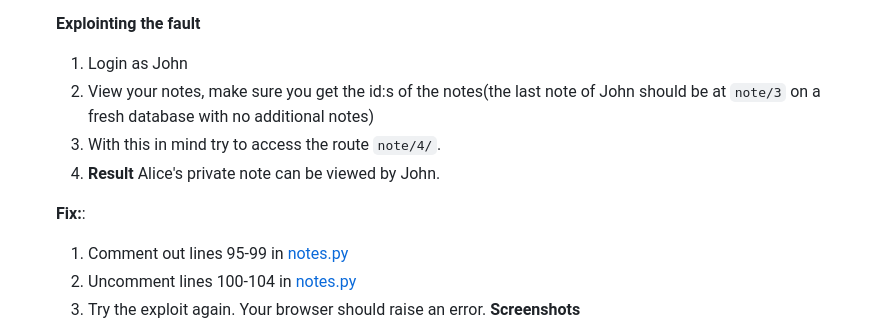
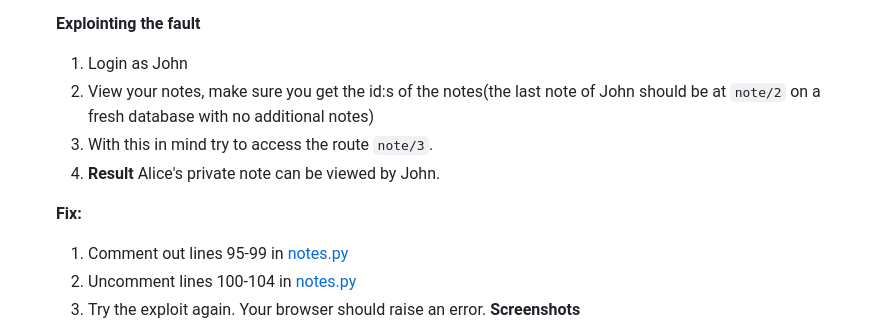
Before and after one commit to tvaananen02/VulnerableNotes, a Markdown page: readme.md, the part around the change. GitHub-like rendering.

Commit message:
Fix note ID references in flaw 5

```diff
--- a/readme.md
+++ b/readme.md
@@ -354,11 +354,11 @@ This application intentionally contains the following OWASP Top 10 vulnerabiliti
 
     **Explointing the fault**
     1. Login as John
-    2. View your notes, make sure you get the id:s of the notes(the last note of John should be at `note/3` on a fresh database with no additional notes)
-    3. With this in mind try to access the route `note/4/`.
+    2. View your notes, make sure you get the id:s of the notes(the last note of John should be at `note/2` on a fresh database with no additional notes)
+    3. With this in mind try to access the route `note/3`.
     4. **Result** Alice's private note can be viewed by John.
 
-    **Fix:**:
+    **Fix:**
     1. Comment out lines 95-99 in [notes.py](app/routers/notes.py#L95)
     2. Uncomment lines 100-104 in [notes.py](app/routers/notes.py#100)
     3. Try the exploit again. Your browser should raise an error.
```
